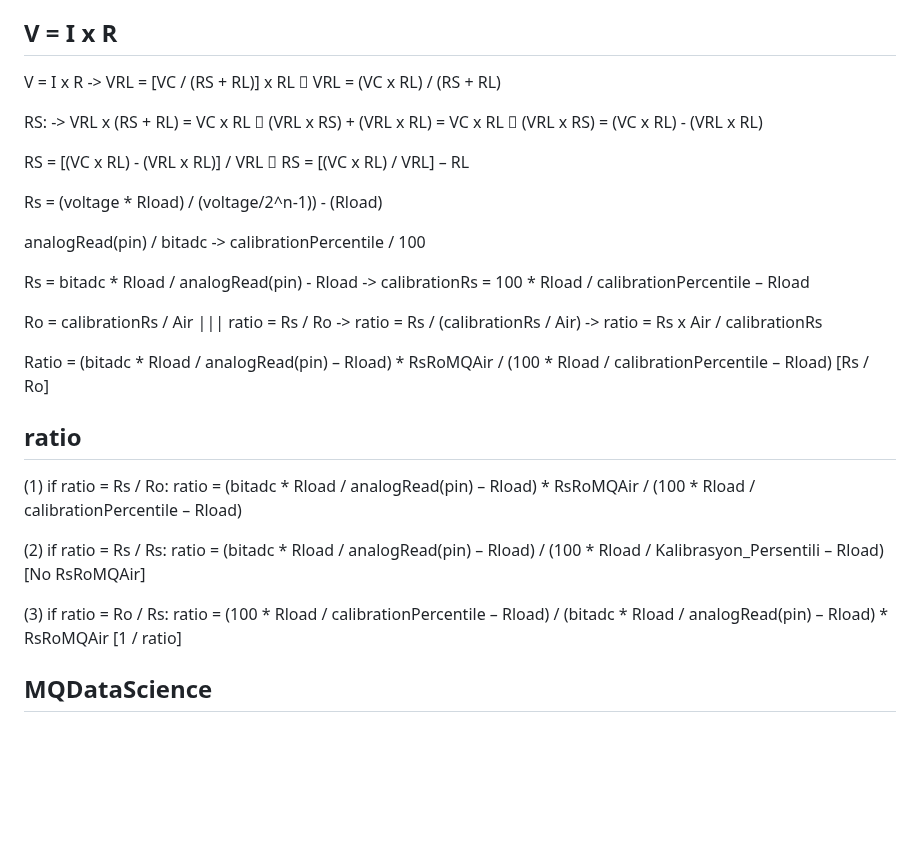
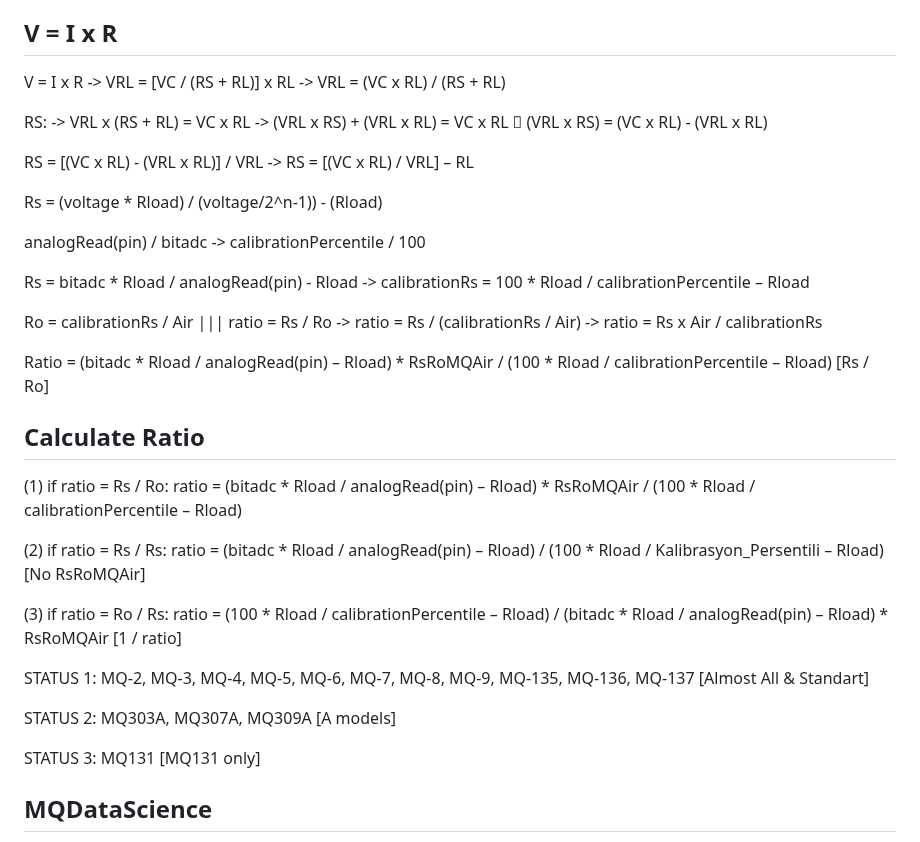
Before and after one commit to abcdaaaaaaaaa/MQSpaceData.h, a Markdown page: README.md, the part around the change. Drawn GitHub-style; blank space fills up the shorter version.

```diff
--- a/README.md
+++ b/README.md
@@ -84,11 +84,11 @@ b = log10(y) - m*log10(x)
 The first formula is determined according to all points (OldCurve.py, OldCurve), while the second formula is determined according to the first and last point. Therefore, in order to collect them all in the same formula and to increase the accuracy rate, we used the method in the second formula and took the logarithm (if R^2 = 1 (%100) always: logm = valueb, logb = log10(valuea)) for slopes greater than 99.95% and collected them all in the first formula, thus we increased the accuracy rate without having to use 2 different formulas (Regression.py, NewCurve).
 
 ## V = I x R
-V = I x R -> VRL = [VC / (RS + RL)] x RL  VRL = (VC x RL) / (RS + RL)
+V = I x R -> VRL = [VC / (RS + RL)] x RL -> VRL = (VC x RL) / (RS + RL)
 
-RS: -> VRL x (RS + RL) = VC x RL  (VRL x RS) + (VRL x RL) = VC x RL  (VRL x RS) = (VC x RL) - (VRL x RL)
+RS: -> VRL x (RS + RL) = VC x RL -> (VRL x RS) + (VRL x RL) = VC x RL  (VRL x RS) = (VC x RL) - (VRL x RL)
 
-RS = [(VC x RL) - (VRL x RL)] / VRL  RS = [(VC x RL) / VRL] – RL
+RS = [(VC x RL) - (VRL x RL)] / VRL -> RS = [(VC x RL) / VRL] – RL
 
 Rs = (voltage * Rload) / (voltage/2^n-1)) - (Rload)
 
@@ -100,12 +100,18 @@ Ro = calibrationRs / Air ||| ratio = Rs / Ro -> ratio = Rs / (calibrationRs / Ai
 
 Ratio = (bitadc * Rload / analogRead(pin) – Rload) * RsRoMQAir / (100 * Rload / calibrationPercentile – Rload) [Rs / Ro]
 
-## ratio
+## Calculate Ratio
 (1) if ratio = Rs / Ro: ratio = (bitadc * Rload / analogRead(pin) – Rload) * RsRoMQAir / (100 * Rload / calibrationPercentile – Rload)
 
 (2) if ratio = Rs / Rs: ratio = (bitadc * Rload / analogRead(pin) – Rload) / (100 * Rload / Kalibrasyon_Persentili – Rload) [No RsRoMQAir]
 
 (3) if ratio = Ro / Rs: ratio =  (100 * Rload / calibrationPercentile – Rload) / (bitadc * Rload / analogRead(pin) – Rload) * RsRoMQAir [1 / ratio]
+
+STATUS 1: MQ-2, MQ-3, MQ-4, MQ-5, MQ-6, MQ-7, MQ-8, MQ-9, MQ-135, MQ-136, MQ-137 [Almost All & Standart]
+
+STATUS 2: MQ303A, MQ307A, MQ309A [A models]
+
+STATUS 3: MQ131 [MQ131 only]
 
 ## MQDataScience
 "The first and only Arduino library where Geiger Counter and MQ Sensors combine with Data Science"
```
